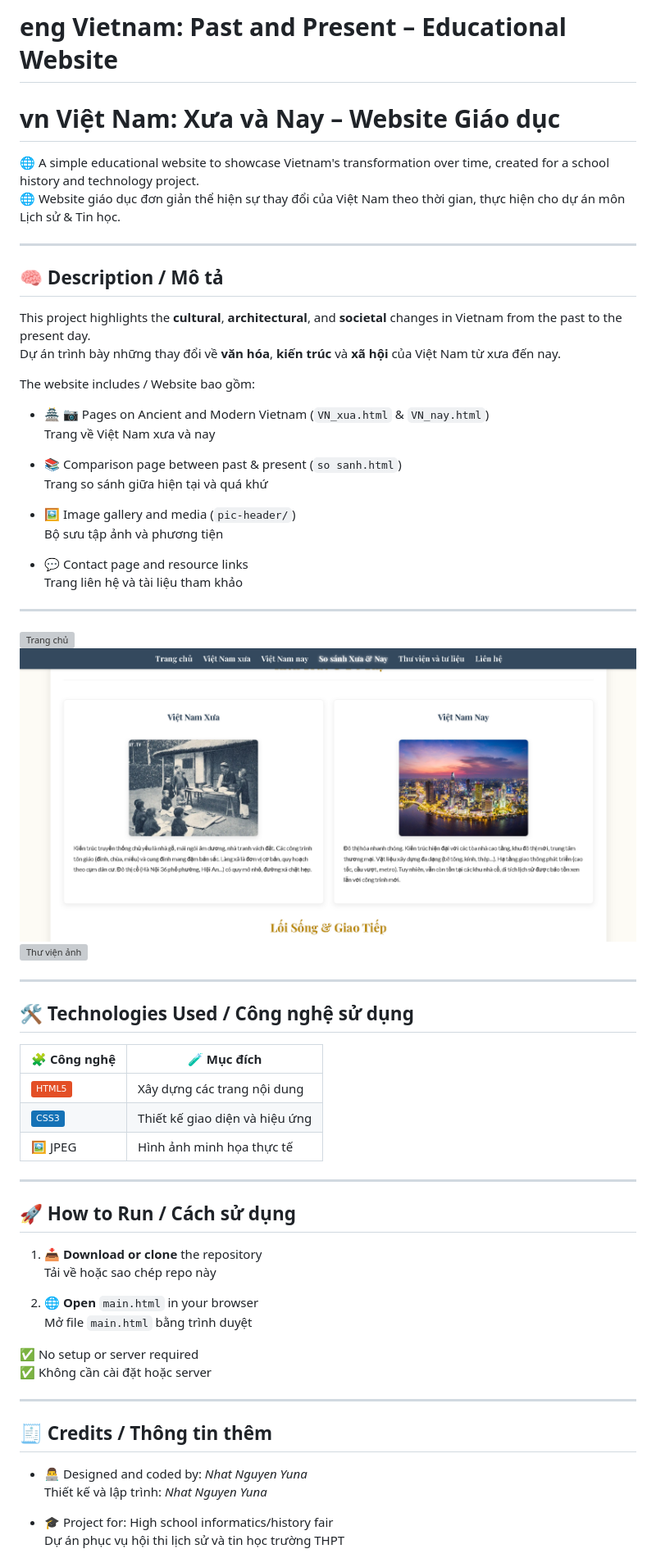
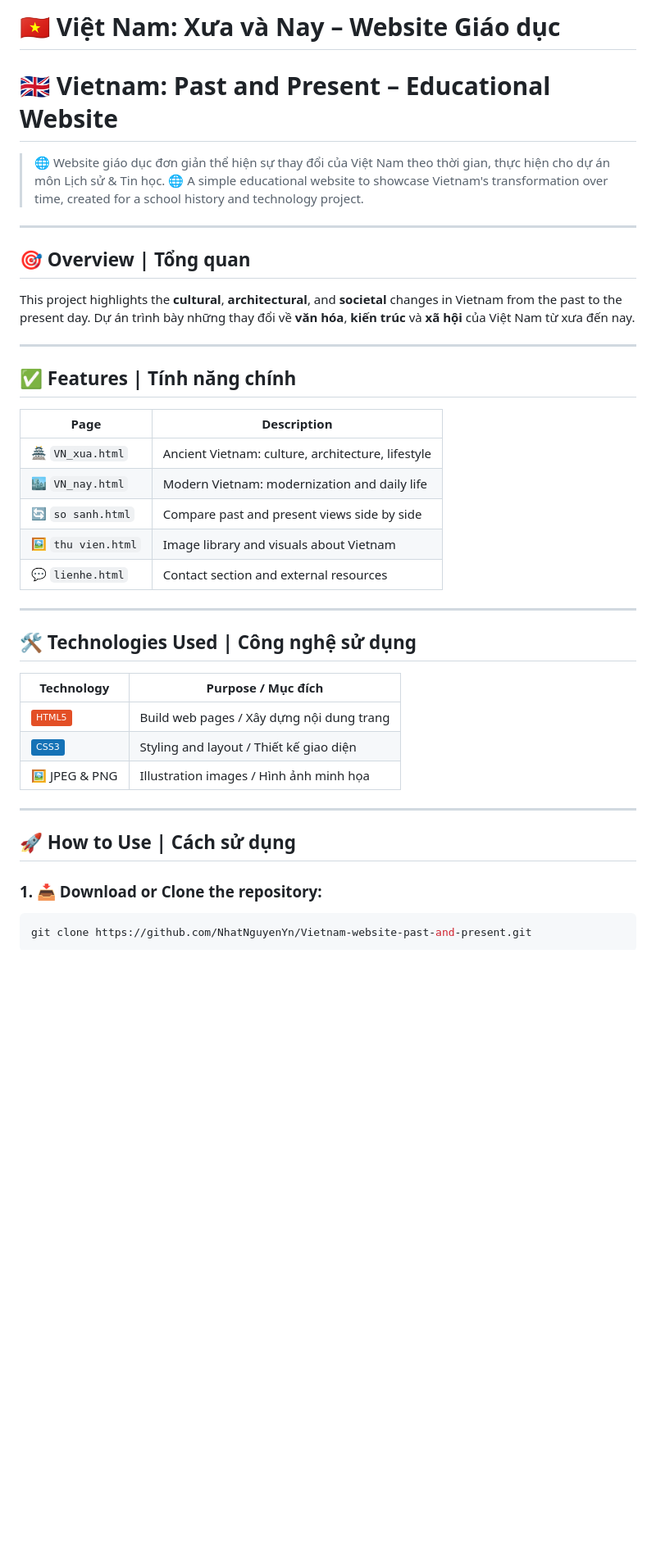
Before and after one commit to NhatNguyenYn/Vietnam-website-past-and-present, a Markdown page: README.md, the part around one of its changes. Shown at 82% size. Drawn GitHub-style; badges without logos; blank space fills up the shorter version; grey boxes are pictures that could not be loaded.

````diff
--- a/README.md
+++ b/README.md
@@ -1,64 +1,46 @@
-# eng Vietnam: Past and Present – Educational Website
-# vn Việt Nam: Xưa và Nay – Website Giáo dục
+# 🇻🇳 Việt Nam: Xưa và Nay – Website Giáo dục
 
-🌐 A simple educational website to showcase Vietnam's transformation over time, created for a school history and technology project.
-🌐 Website giáo dục đơn giản thể hiện sự thay đổi của Việt Nam theo thời gian, thực hiện cho dự án môn Lịch sử & Tin học.
+# 🇬🇧 Vietnam: Past and Present – Educational Website
+
+> 🌐 Website giáo dục đơn giản thể hiện sự thay đổi của Việt Nam theo thời gian, thực hiện cho dự án môn Lịch sử & Tin học.
+> 🌐 A simple educational website to showcase Vietnam's transformation over time, created for a school history and technology project.
 
 ---
 
-## 🧠 Description / Mô tả
+## 🎯 Overview | Tổng quan
 
 This project highlights the **cultural**, **architectural**, and **societal** changes in Vietnam from the past to the present day.
 Dự án trình bày những thay đổi về **văn hóa**, **kiến trúc** và **xã hội** của Việt Nam từ xưa đến nay.
 
-The website includes / Website bao gồm:
+---
 
-- 🏯 📷 Pages on Ancient and Modern Vietnam (`VN_xua.html` & `VN_nay.html`)
-  Trang về Việt Nam xưa và nay
+## ✅ Features | Tính năng chính
 
-- 📚 Comparison page between past & present (`so sanh.html`)
-  Trang so sánh giữa hiện tại và quá khứ
-
-- 🖼️ Image gallery and media (`pic-header/`)
-  Bộ sưu tập ảnh và phương tiện
-
-- 💬 Contact page and resource links
-  Trang liên hệ và tài liệu tham khảo
-
----
-![Trang chủ](./assets/web1.png)
-![So sánh xưa và nay](./assets/web2.png)
-![Thư viện ảnh](./assets/web3.png)
-
----
-## 🛠️ Technologies Used / Công nghệ sử dụng
-
-| 🧩 Công nghệ | 🧪 Mục đích |
-|-------------|------------|
-| ![HTML5](https://img.shields.io/badge/-HTML5-E34F26?style=flat&logo=html5&logoColor=white) | Xây dựng các trang nội dung |
-| ![CSS3](https://img.shields.io/badge/-CSS3-1572B6?style=flat&logo=css3&logoColor=white) | Thiết kế giao diện và hiệu ứng |
-| 🖼 JPEG | Hình ảnh minh họa thực tế |
+| Page               | Description                                       |
+| ------------------ | ------------------------------------------------- |
+| 🏯 `VN_xua.html`   | Ancient Vietnam: culture, architecture, lifestyle |
+| 🏙️ `VN_nay.html`  | Modern Vietnam: modernization and daily life      |
+| 🔄 `so sanh.html`  | Compare past and present views side by side       |
+| 🖼 `thu vien.html` | Image library and visuals about Vietnam           |
+| 💬 `lienhe.html`   | Contact section and external resources            |
 
 ---
 
-## 🚀 How to Run / Cách sử dụng
+## 🛠️ Technologies Used | Công nghệ sử dụng
 
-1. 📥 **Download or clone** the repository
-   Tải về hoặc sao chép repo này
-
-2. 🌐 **Open** `main.html` in your browser
-   Mở file `main.html` bằng trình duyệt
-
-✅ No setup or server required
-✅ Không cần cài đặt hoặc server
+| Technology                                                                                   | Purpose / Mục đích                        |
+| -------------------------------------------------------------------------------------------- | ----------------------------------------- |
+| ![HTML5](https://img.shields.io/badge/-HTML5-E34F26?style=flat\&logo=html5\&logoColor=white) | Build web pages / Xây dựng nội dung trang |
+| ![CSS3](https://img.shields.io/badge/-CSS3-1572B6?style=flat\&logo=css3\&logoColor=white)    | Styling and layout / Thiết kế giao diện   |
+| 🖼 JPEG & PNG                                                                                | Illustration images / Hình ảnh minh họa   |
 
 ---
 
-## 🧾 Credits / Thông tin thêm
+## 🚀 How to Use | Cách sử dụng
 
-- 👨‍💻 Designed and coded by: *Nhat Nguyen Yuna*
-  Thiết kế và lập trình: *Nhat Nguyen Yuna*
+### 1. 📥 Download or Clone the repository:
 
-- 🎓 Project for: High school informatics/history fair
-  Dự án phục vụ hội thi lịch sử và tin học trường THPT
+```bash
+git clone https://github.com/NhatNguyenYn/Vietnam-website-past-and-present.git
+```
 
````
Also changed, not shown: other parts of README.md (+34 -11 lines).
